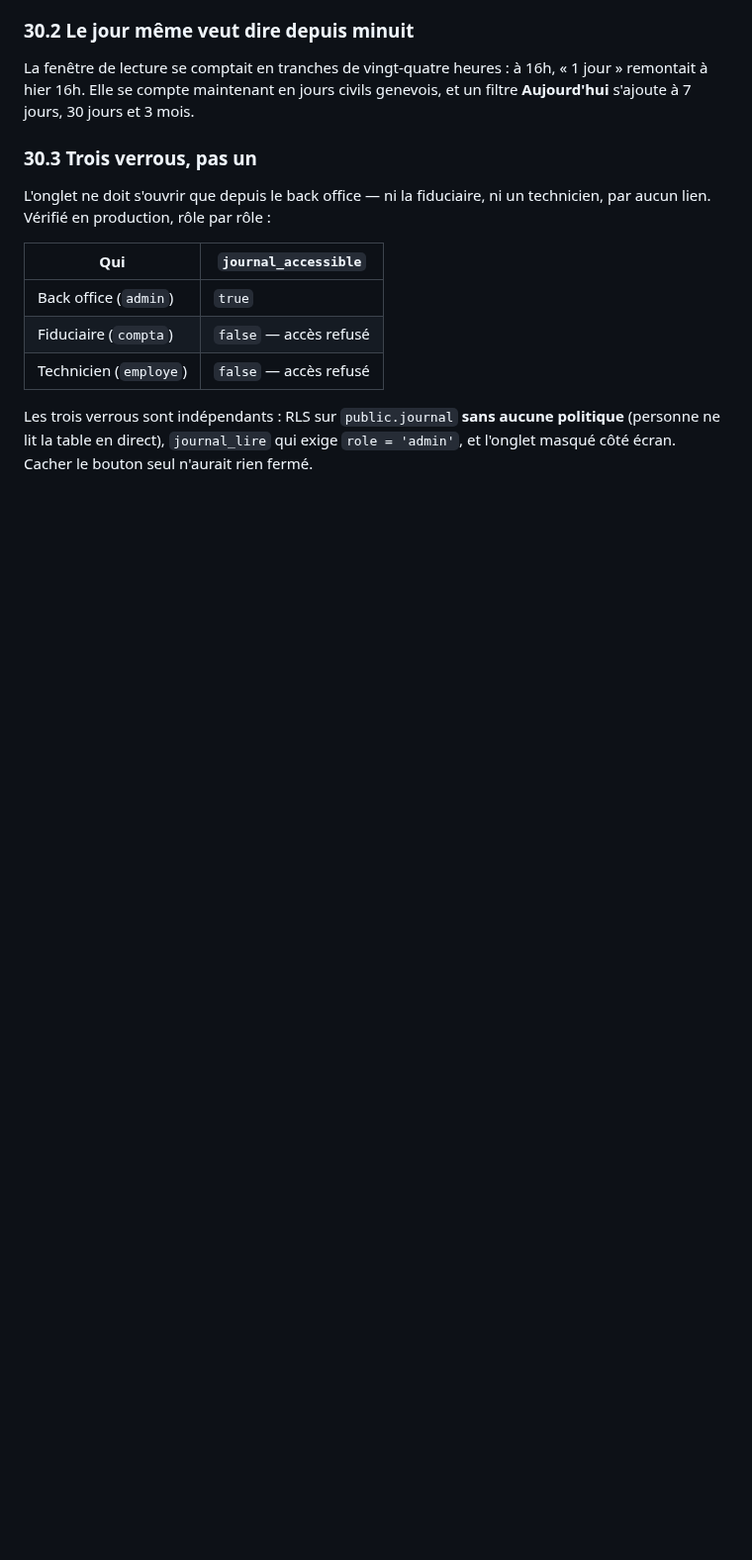
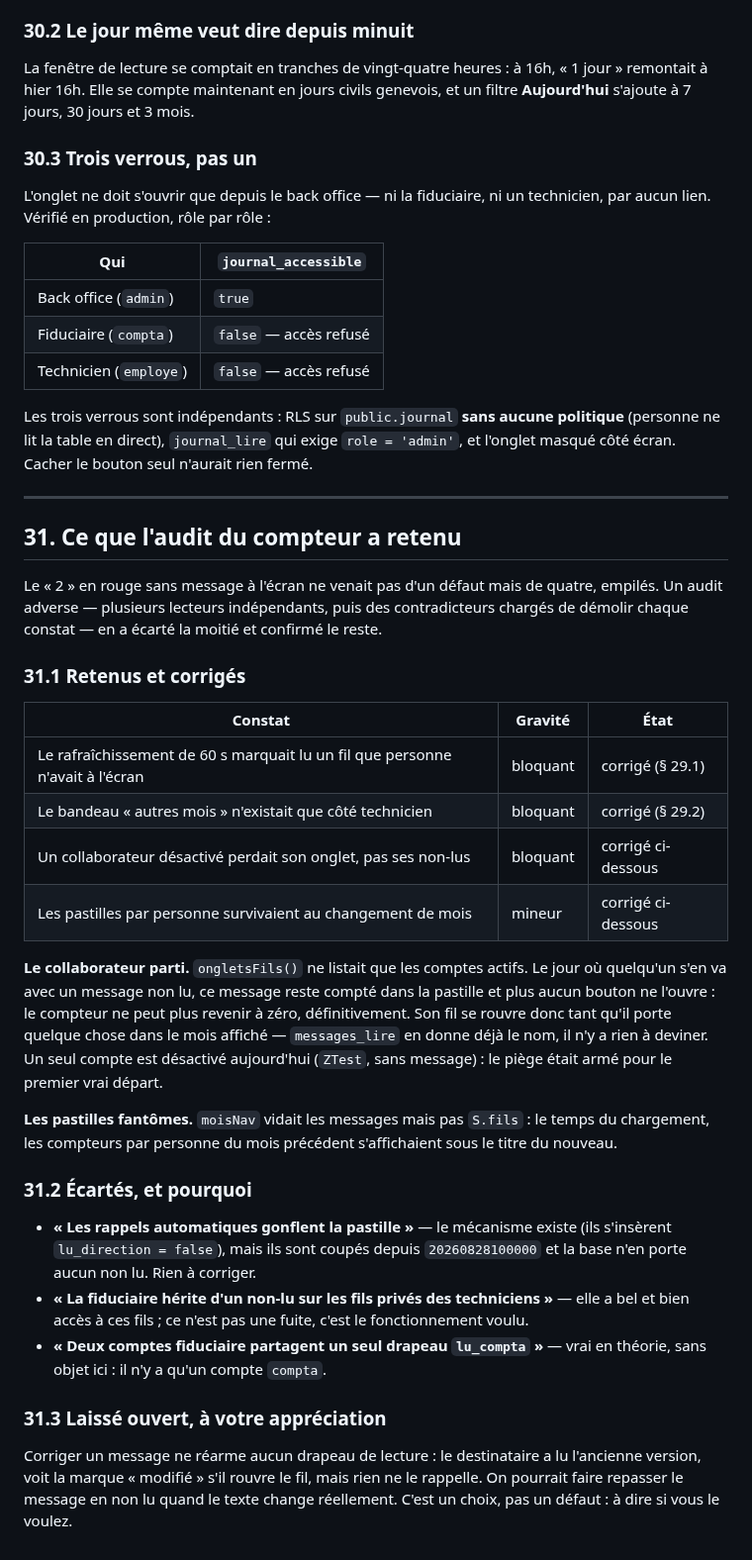
Before and after one commit to horairesdubois/horaires, a Markdown page: PLAN-TECHNIQUE.md, the part around the change. Shown at 99% size. GitHub-like rendering; blank space fills up the shorter version.

Commit message:
Consigner l'audit du compteur de non-lus
Co-Authored-By: Claude Opus 5 <noreply@anthropic.com>
Claude-Session: https://claude.ai/code/session_011MgH1pBQMepC6bx8Ts8DNi

```diff
--- a/PLAN-TECHNIQUE.md
+++ b/PLAN-TECHNIQUE.md
@@ -1335,3 +1335,51 @@ Les trois verrous sont indépendants : RLS sur `public.journal` **sans aucune
 politique** (personne ne lit la table en direct), `journal_lire` qui exige
 `role = 'admin'`, et l'onglet masqué côté écran. Cacher le bouton seul
 n'aurait rien fermé.
+
+---
+
+## 31. Ce que l'audit du compteur a retenu
+
+Le « 2 » en rouge sans message à l'écran ne venait pas d'un défaut mais de
+quatre, empilés. Un audit adverse — plusieurs lecteurs indépendants, puis des
+contradicteurs chargés de démolir chaque constat — en a écarté la moitié et
+confirmé le reste.
+
+### 31.1 Retenus et corrigés
+
+| Constat | Gravité | État |
+|---|---|---|
+| Le rafraîchissement de 60 s marquait lu un fil que personne n'avait à l'écran | bloquant | corrigé (§ 29.1) |
+| Le bandeau « autres mois » n'existait que côté technicien | bloquant | corrigé (§ 29.2) |
+| Un collaborateur désactivé perdait son onglet, pas ses non-lus | bloquant | corrigé ci-dessous |
+| Les pastilles par personne survivaient au changement de mois | mineur | corrigé ci-dessous |
+
+**Le collaborateur parti.** `ongletsFils()` ne listait que les comptes actifs.
+Le jour où quelqu'un s'en va avec un message non lu, ce message reste compté
+dans la pastille et plus aucun bouton ne l'ouvre : le compteur ne peut plus
+revenir à zéro, définitivement. Son fil se rouvre donc tant qu'il porte quelque
+chose dans le mois affiché — `messages_lire` en donne déjà le nom, il n'y a
+rien à deviner. Un seul compte est désactivé aujourd'hui (`ZTest`, sans
+message) : le piège était armé pour le premier vrai départ.
+
+**Les pastilles fantômes.** `moisNav` vidait les messages mais pas `S.fils` :
+le temps du chargement, les compteurs par personne du mois précédent
+s'affichaient sous le titre du nouveau.
+
+### 31.2 Écartés, et pourquoi
+
+- **« Les rappels automatiques gonflent la pastille »** — le mécanisme existe
+  (ils s'insèrent `lu_direction = false`), mais ils sont coupés depuis
+  `20260828100000` et la base n'en porte aucun non lu. Rien à corriger.
+- **« La fiduciaire hérite d'un non-lu sur les fils privés des techniciens »** —
+  elle a bel et bien accès à ces fils ; ce n'est pas une fuite, c'est le
+  fonctionnement voulu.
+- **« Deux comptes fiduciaire partagent un seul drapeau `lu_compta` »** — vrai
+  en théorie, sans objet ici : il n'y a qu'un compte `compta`.
+
+### 31.3 Laissé ouvert, à votre appréciation
+
+Corriger un message ne réarme aucun drapeau de lecture : le destinataire a lu
+l'ancienne version, voit la marque « modifié » s'il rouvre le fil, mais rien ne
+le rappelle. On pourrait faire repasser le message en non lu quand le texte
+change réellement. C'est un choix, pas un défaut : à dire si vous le voulez.
```
